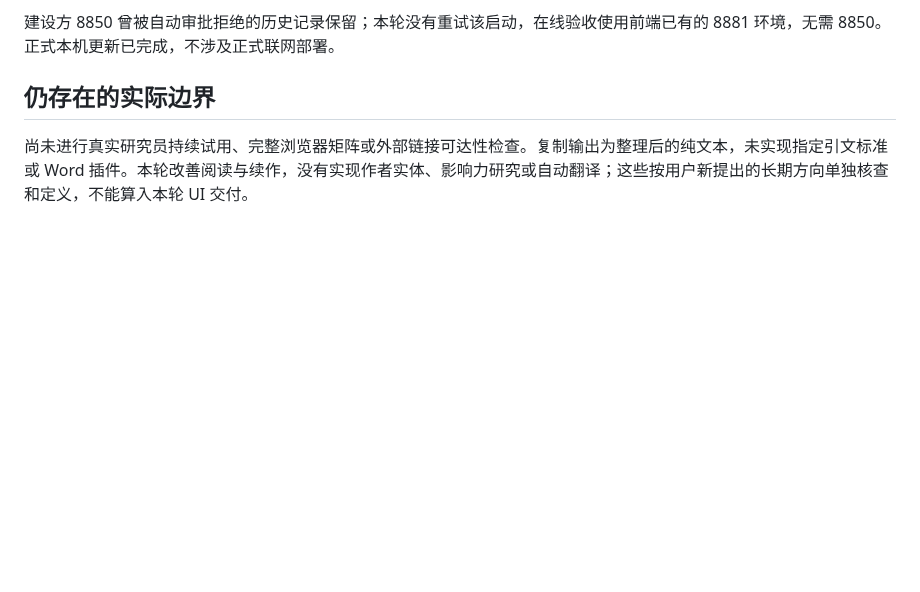
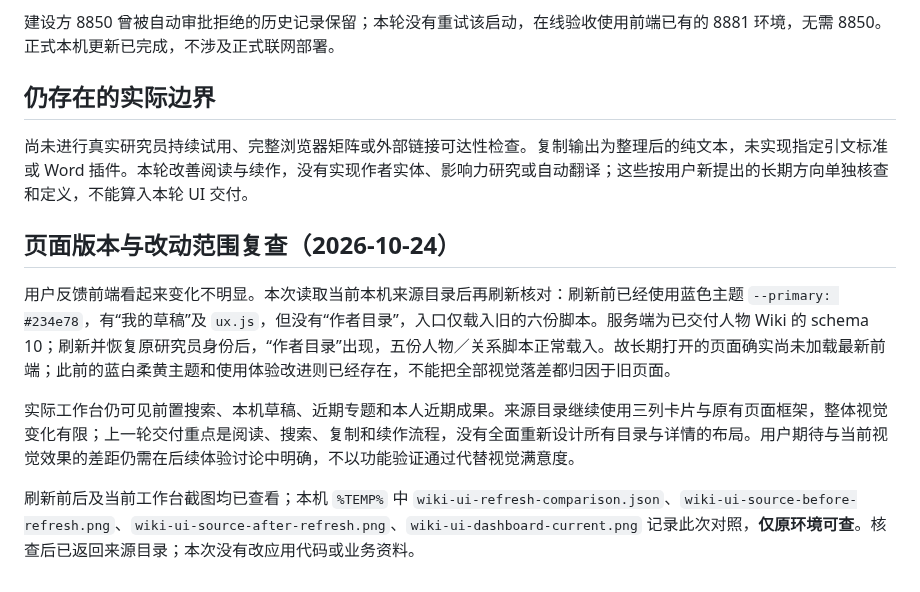
Before and after one commit to normaltank/DataBase, a Markdown page: work/使用体验独立验收.md, the part around the change. GitHub-like rendering; blank space fills up the shorter version.

Commit message:
docs: use high subagent reasoning and record UI refresh findings

```diff
--- a/work/使用体验独立验收.md
+++ b/work/使用体验独立验收.md
@@ -29,3 +29,11 @@
 ## 仍存在的实际边界
 
 尚未进行真实研究员持续试用、完整浏览器矩阵或外部链接可达性检查。复制输出为整理后的纯文本，未实现指定引文标准或 Word 插件。本轮改善阅读与续作，没有实现作者实体、影响力研究或自动翻译；这些按用户新提出的长期方向单独核查和定义，不能算入本轮 UI 交付。
+
+## 页面版本与改动范围复查（2026-10-24）
+
+用户反馈前端看起来变化不明显。本次读取当前本机来源目录后再刷新核对：刷新前已经使用蓝色主题 `--primary: #234e78`，有“我的草稿”及 `ux.js`，但没有“作者目录”，入口仅载入旧的六份脚本。服务端为已交付人物 Wiki 的 schema 10；刷新并恢复原研究员身份后，“作者目录”出现，五份人物／关系脚本正常载入。故长期打开的页面确实尚未加载最新前端；此前的蓝白柔黄主题和使用体验改进则已经存在，不能把全部视觉落差都归因于旧页面。
+
+实际工作台仍可见前置搜索、本机草稿、近期专题和本人近期成果。来源目录继续使用三列卡片与原有页面框架，整体视觉变化有限；上一轮交付重点是阅读、搜索、复制和续作流程，没有全面重新设计所有目录与详情的布局。用户期待与当前视觉效果的差距仍需在后续体验讨论中明确，不以功能验证通过代替视觉满意度。
+
+刷新前后及当前工作台截图均已查看；本机 `%TEMP%` 中 `wiki-ui-refresh-comparison.json`、`wiki-ui-source-before-refresh.png`、`wiki-ui-source-after-refresh.png`、`wiki-ui-dashboard-current.png` 记录此次对照，**仅原环境可查**。核查后已返回来源目录；本次没有改应用代码或业务资料。
```
Also changed, not shown: docs/agents/workflow.md (+1 -1 lines).
